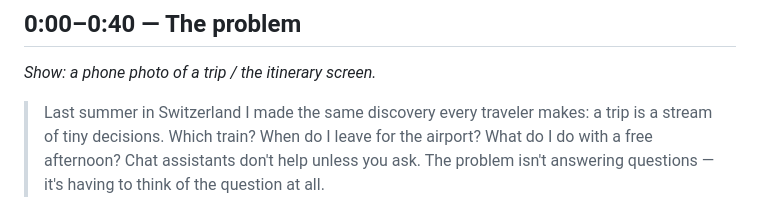
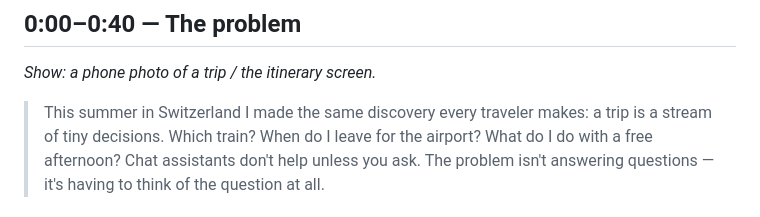
Before and after one commit to zooken2000/travel-autopilot, a Markdown page: docs/DEMO_SCRIPT.md, the part around the change. GitHub-like rendering.

Commit message:
Fix demo script tense: trip already happened this summer
Co-Authored-By: Claude Sonnet 5 <noreply@anthropic.com>
Claude-Session: https://claude.ai/code/session_01C7dbnwgY7CRAzHxg97Thxn

```diff
--- a/docs/DEMO_SCRIPT.md
+++ b/docs/DEMO_SCRIPT.md
@@ -11,7 +11,7 @@ Voiceover over screen capture; no camera needed.
 
 *Show: a phone photo of a trip / the itinerary screen.*
 
-> Last summer in Switzerland I made the same discovery every traveler
+> This summer in Switzerland I made the same discovery every traveler
 > makes: a trip is a stream of tiny decisions. Which train? When do I
 > leave for the airport? What do I do with a free afternoon?
 > Chat assistants don't help unless you ask. The problem isn't answering
```
